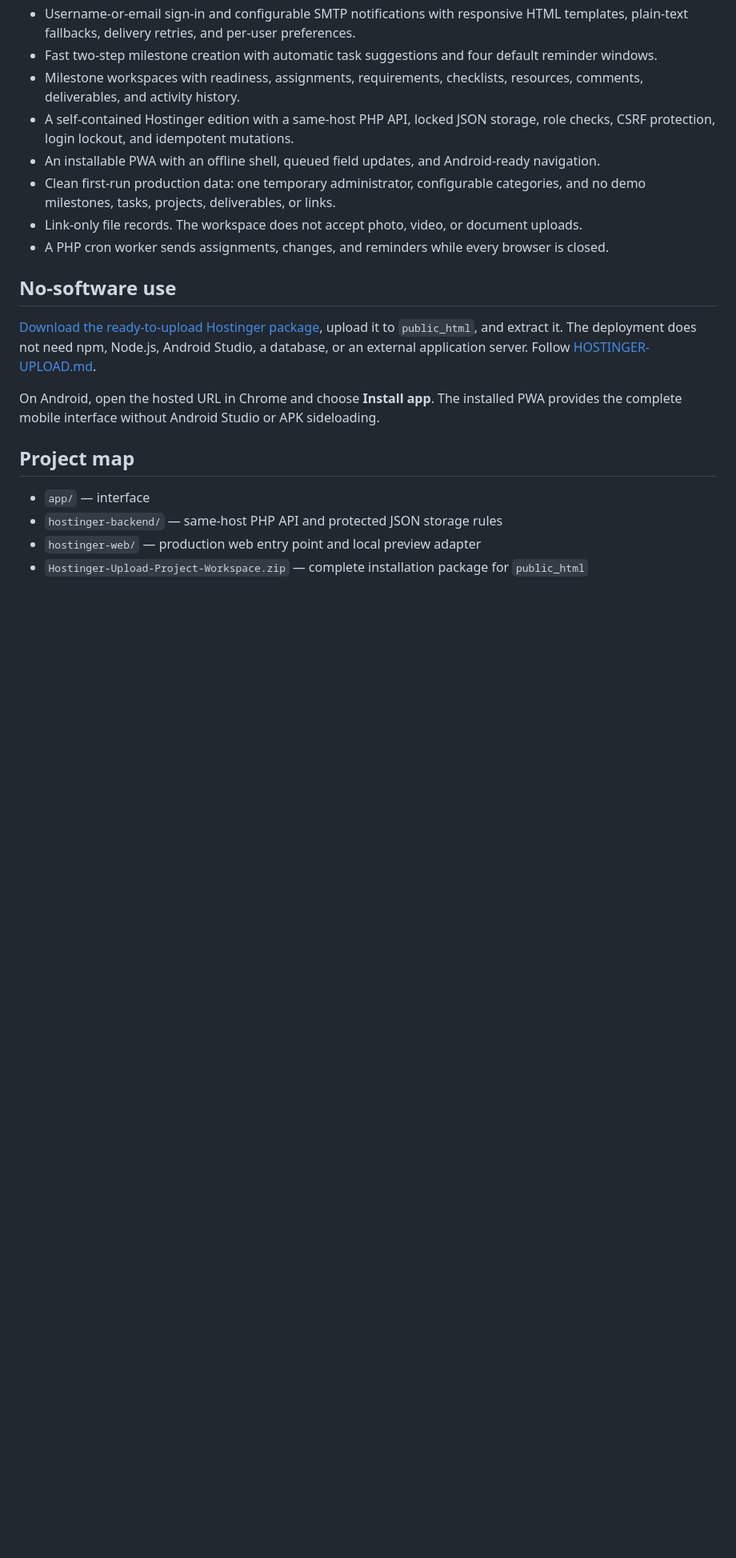
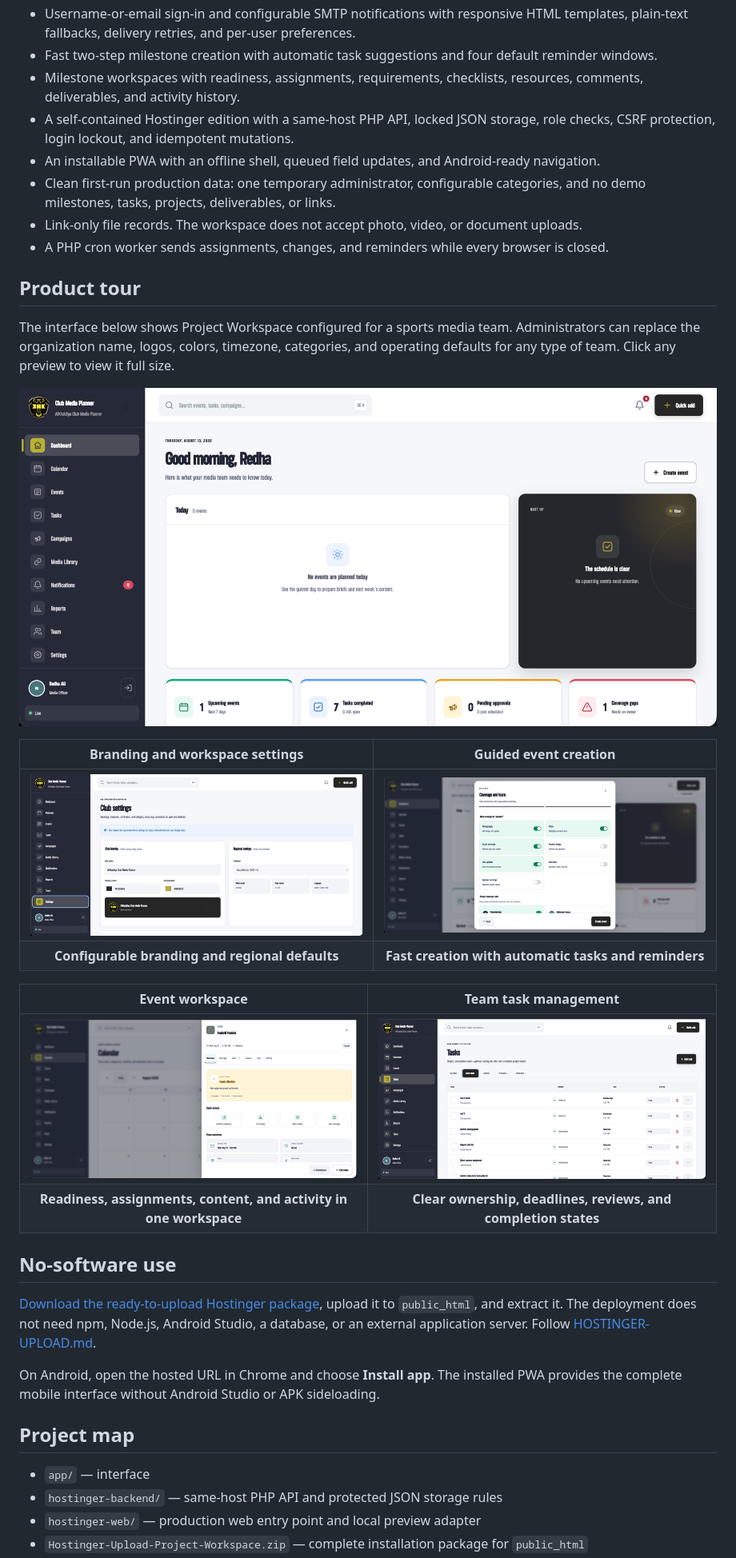
Before and after one commit to rezaghuloom95/project-workspace, a Markdown page: README.md, the part around the change. Shown: that part at 80% size. Rendered like a GitHub page; pictures changed too: docs/screenshots/branding-settings.png (added), docs/screenshots/dashboard-overview.png (added), docs/screenshots/event-creation.png (added); blank space fills up the shorter version.

Commit message:
Add project showcase screenshots

```diff
--- a/README.md
+++ b/README.md
@@ -25,6 +25,24 @@ shared view of what is happening, who owns it, what is required, and what is sti
 - A PHP cron worker sends assignments, changes, and reminders while every
   browser is closed.
 
+## Product tour
+
+The interface below shows Project Workspace configured for a sports media team.
+Administrators can replace the organization name, logos, colors, timezone, categories,
+and operating defaults for any type of team. Click any preview to view it full size.
+
+[![Project Workspace dashboard with daily priorities, upcoming work, and team performance](docs/screenshots/dashboard-overview.png)](docs/screenshots/dashboard-overview.png)
+
+| Branding and workspace settings | Guided event creation |
+| :---: | :---: |
+| [![Administrator branding, color, and regional settings](docs/screenshots/branding-settings.png)](docs/screenshots/branding-settings.png) | [![Two-step event creation with coverage and team assignment](docs/screenshots/event-creation.png)](docs/screenshots/event-creation.png) |
+| **Configurable branding and regional defaults** | **Fast creation with automatic tasks and reminders** |
+
+| Event workspace | Team task management |
+| :---: | :---: |
+| [![Event workspace with readiness status, quick actions, and operational details](docs/screenshots/event-workspace.png)](docs/screenshots/event-workspace.png) | [![Team task list with owners, due dates, and workflow status](docs/screenshots/team-tasks.png)](docs/screenshots/team-tasks.png) |
+| **Readiness, assignments, content, and activity in one workspace** | **Clear ownership, deadlines, reviews, and completion states** |
+
 ## No-software use
 
 [Download the ready-to-upload Hostinger package](Hostinger-Upload-Project-Workspace.zip),
```
